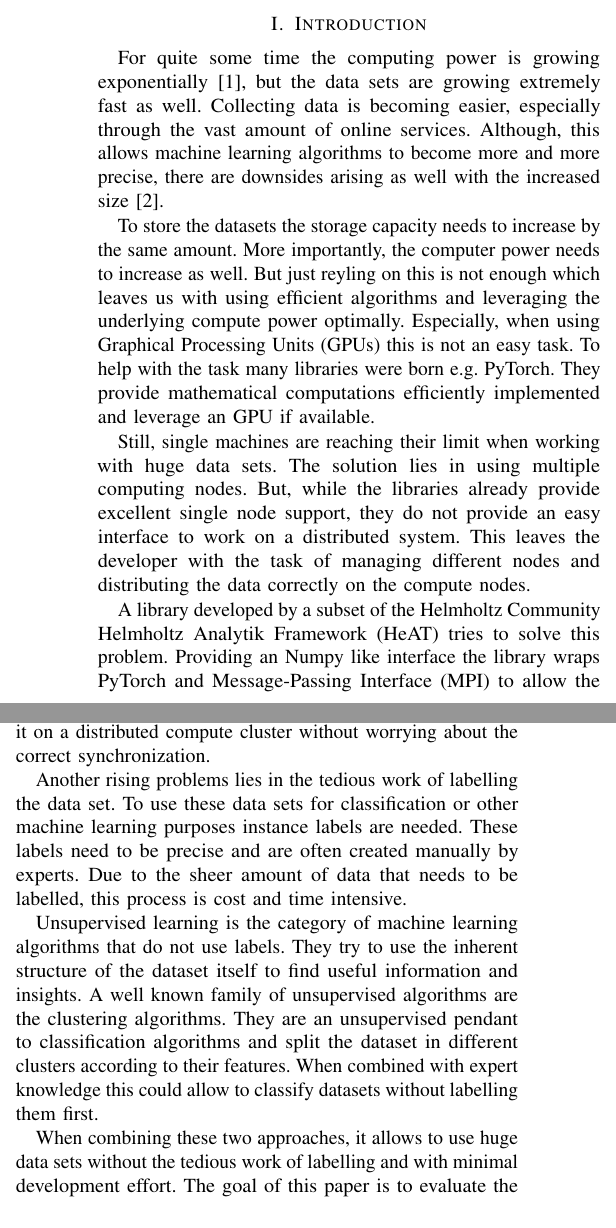
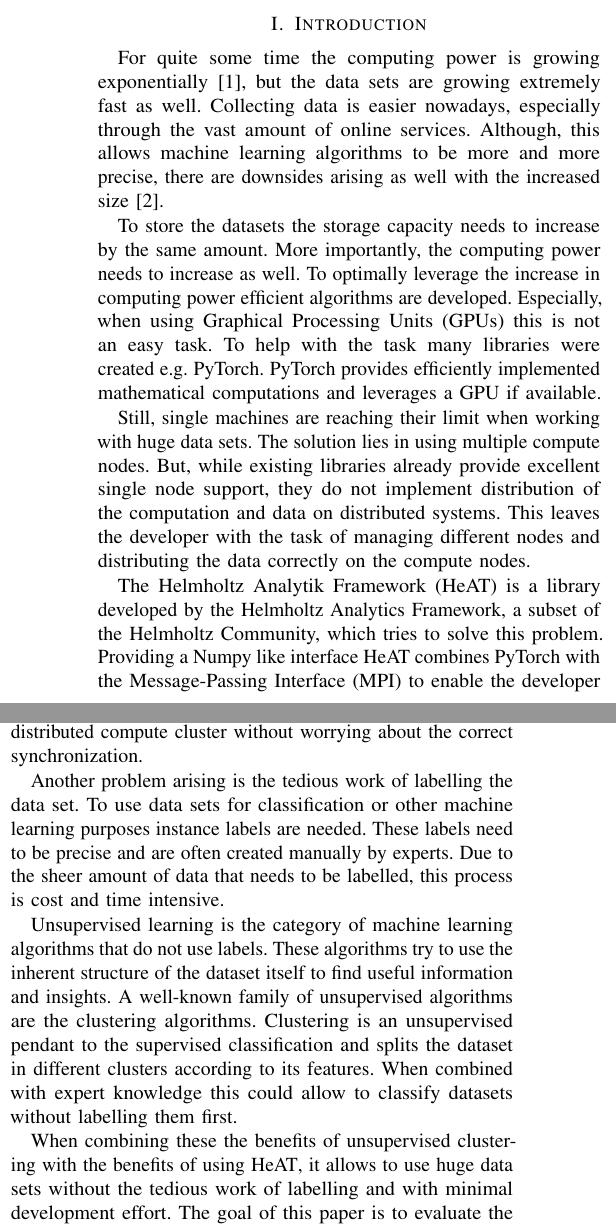
Before and after one commit to sebimarkgraf/heat-seminar, a LaTeX paper (paper/paper.tex, which reads paper/sections/01-introduction.tex): two parts of the columns of page 1 of 8, joined at a grey line, cut so that both start at the same text. Compiled offline with pdfLaTeX.

Commit message:
Add comments to introduction

```diff
--- a/paper/sections/01-introduction.tex
+++ b/paper/sections/01-introduction.tex
@@ -2,33 +2,33 @@
 \section{Introduction}
 \label{sec:intro}
 \IEEEPARstart{F}{or}  quite some time the computing power is growing exponentially \cite{moore_cramming_1998}, but the data sets are growing extremely fast as well.
-Collecting data is becoming easier, especially through the vast amount of online services.
-Although, this allows machine learning algorithms to become more and more precise, there are downsides arising as well with
+Collecting data is easier nowadays, especially through the vast amount of online services.
+Although, this allows machine learning algorithms to be more and more precise, there are downsides arising as well with
 the increased size \cite{khan_big_2014}.
 
-To store the datasets the storage capacity needs to increase by the same amount. More importantly, the computer power needs to increase
-as well. But just reyling on this is not enough which leaves us with using efficient algorithms and leveraging the underlying compute power optimally.
-Especially, when using \glspl{GPU} this is not an easy task. To help with the task many libraries were born e.g. PyTorch.
-They provide mathematical computations efficiently implemented and leverage an \gls{GPU} if available.
+To store the datasets the storage capacity needs to increase by the same amount. More importantly, the computing power needs to increase
+as well. To optimally leverage the increase in computing power efficient algorithms are developed.
+Especially, when using \glspl{GPU} this is not an easy task. To help with the task many libraries were created e.g. PyTorch.
+\gls{PyTorch} provides efficiently implemented mathematical computations and leverages a \gls{GPU} if available.
 
-Still, single machines are reaching their limit when working with huge data sets. The solution lies in using multiple computing nodes.
-But, while the libraries already provide excellent single node support, they do not provide an easy interface to work on a distributed system.
+Still, single machines are reaching their limit when working with huge data sets. The solution lies in using multiple compute nodes.
+But, while existing libraries already provide excellent single node support, they do not implement distribution of the computation and data on distributed systems.
 This leaves the developer with the task of managing different nodes and distributing the data correctly on the compute nodes.
 
-A library developed by a subset of the Helmholtz Community \gls{HeAT} tries to solve this problem.
-Providing an \gls{numpy} like interface the library wraps \gls{PyTorch} and \gls{MPI} to allow the developer to write his script on a single computer
+The \gls{HeAT} is a library developed by the Helmholtz Analytics Framework, a subset of the Helmholtz Community, which tries to solve this problem.
+Providing a \gls{numpy} like interface \gls{HeAT} combines \gls{PyTorch} with the \gls{MPI} to enable the developer to write his script on a single computer
 and execute it on a distributed compute cluster without worrying about the correct synchronization.
 
-Another rising problems lies in the tedious work of labelling the data set.
-To use these data sets for classification or other machine learning purposes instance labels are needed.
+Another problem arising is the tedious work of labelling the data set.
+To use data sets for classification or other machine learning purposes instance labels are needed.
 These labels need to be precise and are often created manually by experts.
 Due to the sheer amount of data that needs to be labelled, this process is cost and time intensive.
 
-Unsupervised learning is the category of machine learning algorithms that do not use labels. They try to
+Unsupervised learning is the category of machine learning algorithms that do not use labels. These algorithms try to
 use the inherent structure of the dataset itself to find useful information and insights.
-A well known family of unsupervised algorithms are the clustering algorithms. They are an unsupervised pendant to classification algorithms
-and split the dataset in different clusters according to their features.
+A well-known family of unsupervised algorithms are the clustering algorithms. Clustering is an unsupervised pendant to the supervised classification
+and splits the dataset in different clusters according to its features.
 When combined with expert knowledge this could allow to classify datasets without labelling them first.
 
-When combining these two approaches, it allows to use huge data sets without the tedious work of labelling and with minimal development effort.
-The goal of this paper is to evaluate the approach on remote sensing data which can only be labelled by experts with a lot of manual effort.
+When combining these the benefits of unsupervised clustering with the benefits of using \gls{HeAT}, it allows to use huge data sets without the tedious work of labelling and with minimal development effort.
+The goal of this paper is to evaluate the approach of using \gls{HeAT} on remote sensing data which can only be labelled by experts with a lot of manual effort.
```
Also changed, not shown: paper/sections/00-title.tex (+1 -1 lines).
